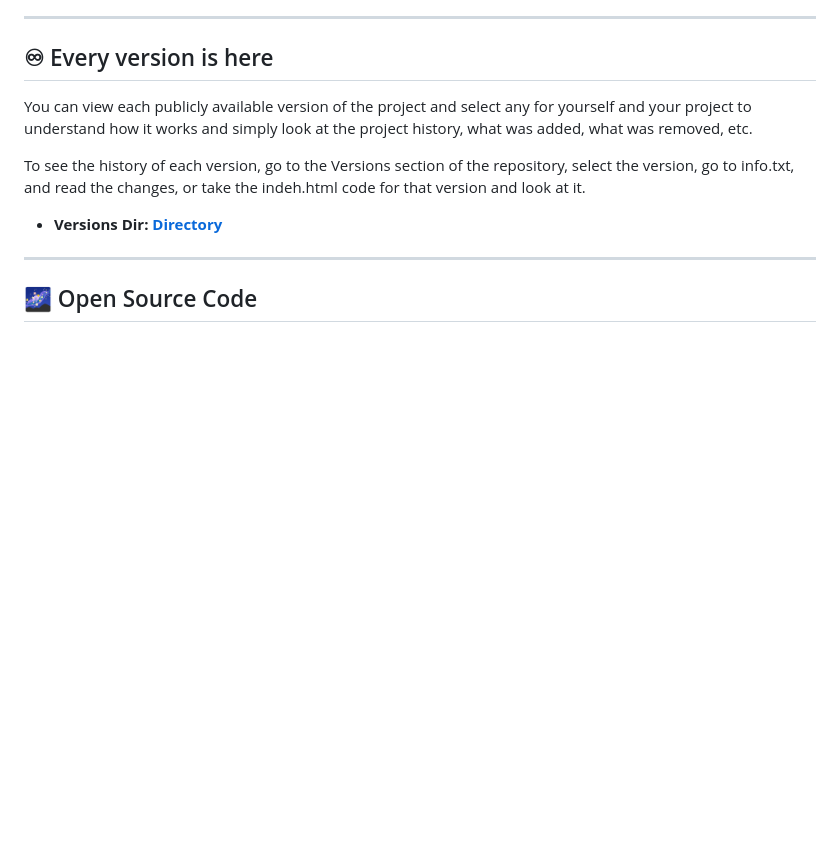
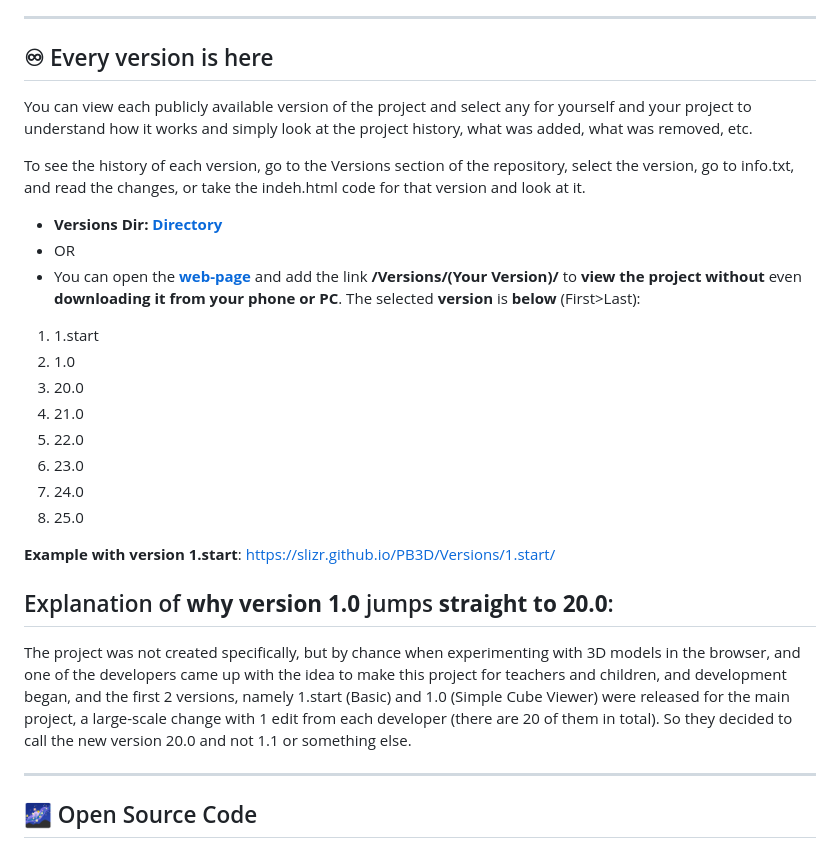
Before and after one commit to SlizR/PB3D, a Markdown page: README.md, the part around the change. Rendered like a GitHub page; blank space fills up the shorter version.

```diff
--- a/README.md
+++ b/README.md
@@ -34,6 +34,23 @@ You can view each publicly available version of the project and select any for y
 
 To see the history of each version, go to the Versions section of the repository, select the version, go to info.txt, and read the changes, or take the indeh.html code for that version and look at it.
 * **Versions Dir: [Directory](Versions)**
+* OR
+* You can open the [**web-page**](https://slizr.github.io/PB3D) and add the link **/Versions/(Your Version)/** to **view the project** **without** even **downloading it from your phone or PC**. The selected **version** is **below** (First>Last):
+
+1. 1.start
+2. 1.0
+3. 20.0
+4. 21.0
+5. 22.0
+6. 23.0
+7. 24.0
+8. 25.0
+
+**Example with version 1.start**: https://slizr.github.io/PB3D/Versions/1.start/
+
+## Explanation of **why version 1.0** jumps **straight to 20.0**:
+
+The project was not created specifically, but by chance when experimenting with 3D models in the browser, and one of the developers came up with the idea to make this project for teachers and children, and development began, and the first 2 versions, namely 1.start (Basic) and 1.0 (Simple Cube Viewer) were released for the main project, a large-scale change with 1 edit from each developer (there are 20 of them in total). So they decided to call the new version 20.0 and not 1.1 or something else.
 
 ---
 
```
